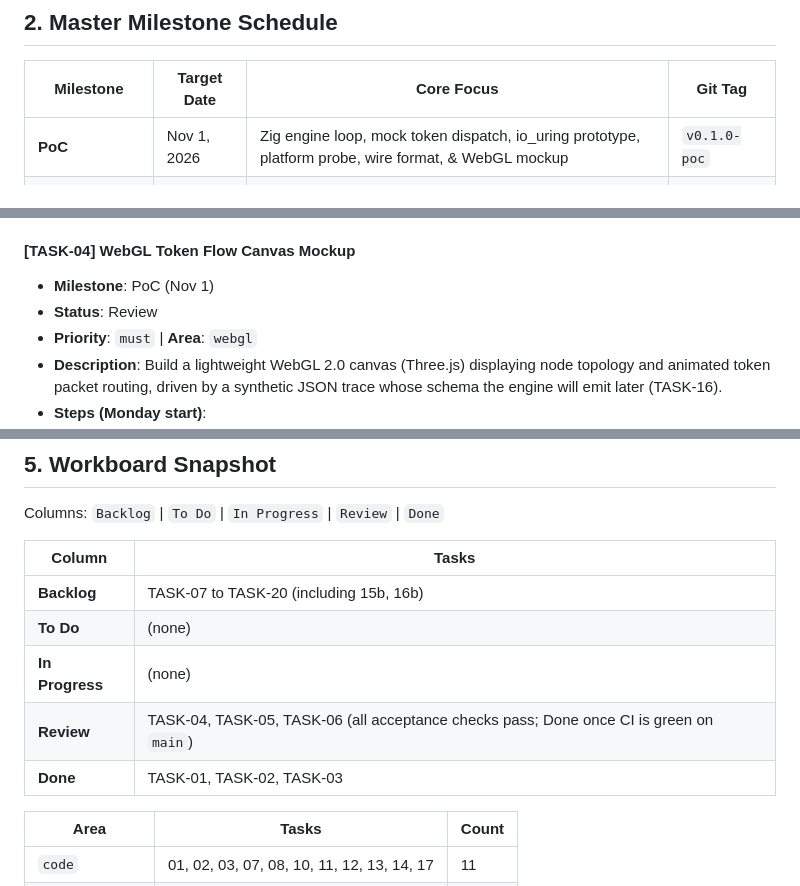
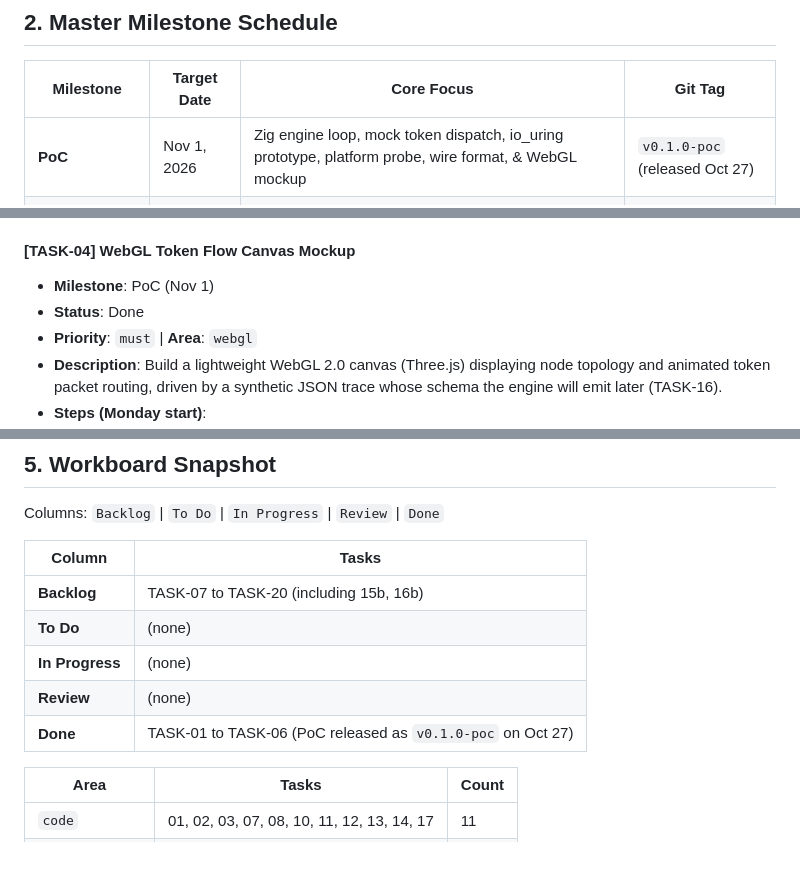
Before and after one commit to AIForGames2026/DistributedMoEEngine, a Markdown page: Plan.md, 3 parts joined by grey strips. Rendered like a GitHub page; blank space fills up the shorter version.

```diff
--- a/Plan.md
+++ b/Plan.md
@@ -38,7 +38,7 @@ Machine time is informal and flexible: there is no booking schedule. Because `gx
 
 | Milestone | Target Date | Core Focus | Git Tag |
 |---|---|---|---|
-| **PoC** | Nov 1, 2026 | Zig engine loop, mock token dispatch, io_uring prototype, platform probe, wire format, & WebGL mockup | `v0.1.0-poc` |
+| **PoC** | Nov 1, 2026 | Zig engine loop, mock token dispatch, io_uring prototype, platform probe, wire format, & WebGL mockup | `v0.1.0-poc` (released Oct 27) |
 | **Alpha** | Nov 8, 2026 | RDMA transport (single-node loopback first), quantized expert loader, & first two-process forward pass | `v0.2.0-alpha` |
 | **Beta** | Nov 22, 2026 | Predictive lookahead router, miss handling, swarm tracker, & (stretch) KV tiering and compressed streaming | `v0.3.0-beta` |
 | **Release Candidate** | Nov 29, 2026 | 1-hour soak on `gx10-03`, cross-machine run with the desktop, recorded-trace visualizer, & capacity guardrails | `v0.9.0-rc1` |
@@ -100,7 +100,7 @@ Every task carries one priority label (`must`, `should`, `could`), one area labe
 
 #### [TASK-04] WebGL Token Flow Canvas Mockup
 - **Milestone**: PoC (Nov 1)
-- **Status**: Review
+- **Status**: Done
 - **Priority**: `must` | **Area**: `webgl`
 - **Description**: Build a lightweight WebGL 2.0 canvas (Three.js) displaying node topology and animated token packet routing, driven by a synthetic JSON trace whose schema the engine will emit later (TASK-16).
 - **Steps (Monday start)**:
@@ -302,8 +302,8 @@ Columns: `Backlog` | `To Do` | `In Progress` | `Review` | `Done`
 | **Backlog** | TASK-07 to TASK-20 (including 15b, 16b) |
 | **To Do** | (none) |
 | **In Progress** | (none) |
-| **Review** | TASK-04, TASK-05, TASK-06 (all acceptance checks pass; Done once CI is green on `main`) |
-| **Done** | TASK-01, TASK-02, TASK-03 |
+| **Review** | (none) |
+| **Done** | TASK-01 to TASK-06 (PoC released as `v0.1.0-poc` on Oct 27) |
 
 | Area | Tasks | Count |
 |---|---|---|
```
Also changed, not shown: other parts of Plan.md (+2 -2 lines), README.md (+1 -1 lines).
